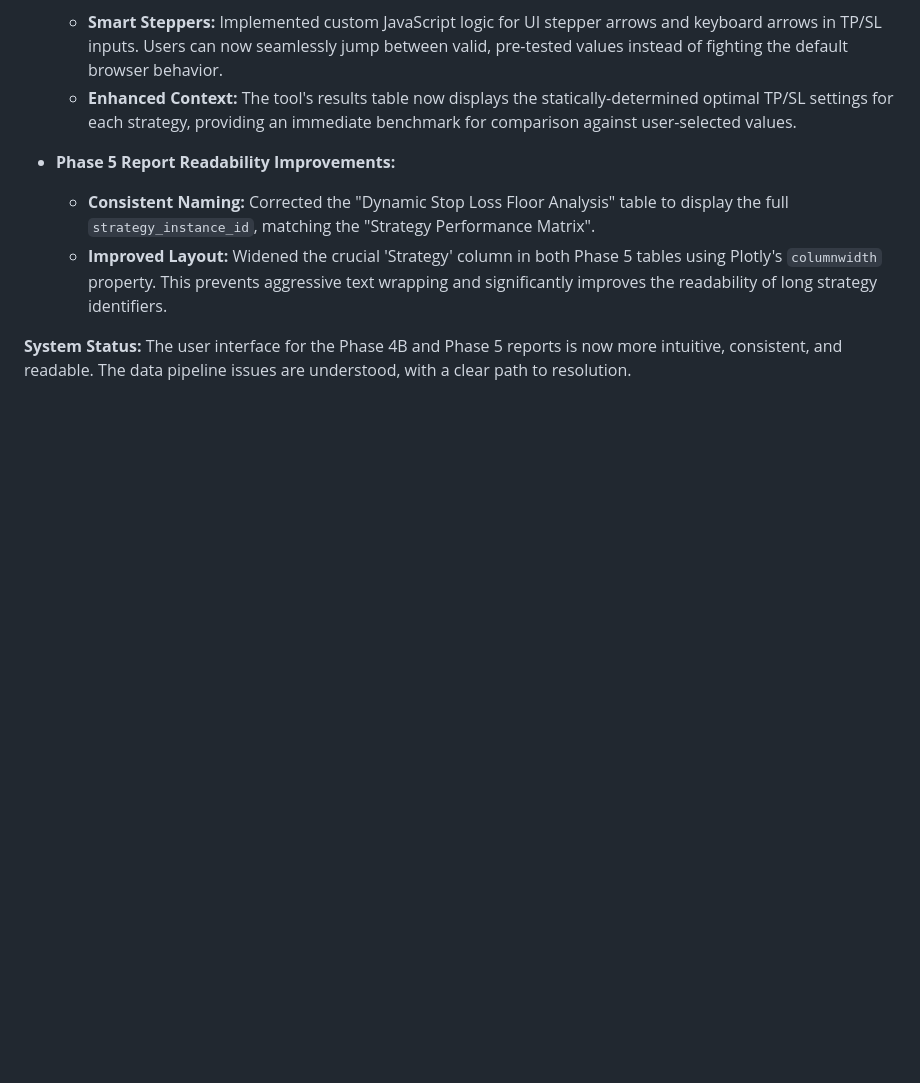
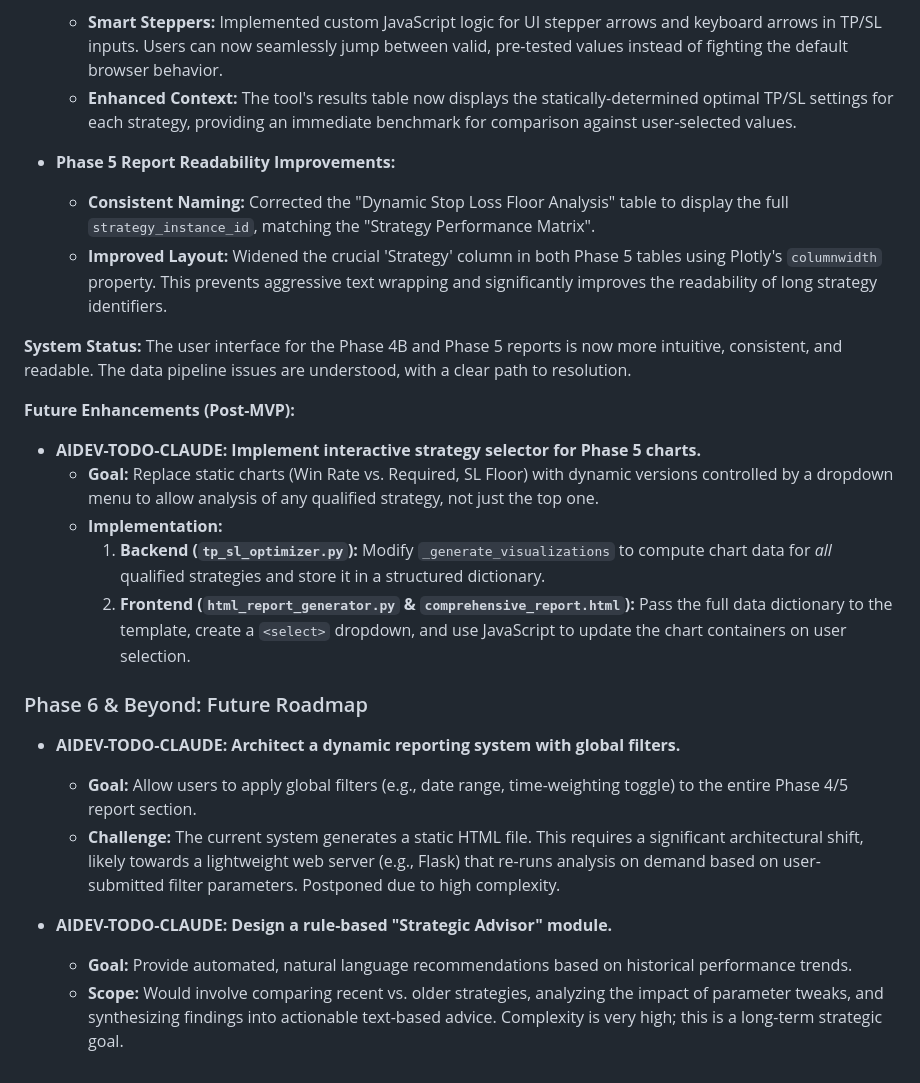
Before and after one commit to KrisGravedigger/decoder-of-sol-decoder, a Markdown page: tp_sl_optimizer_spec.md, the part around the change. GitHub-like rendering; blank space fills up the shorter version.

Commit message:
todo: future enhancements

```diff
--- a/tp_sl_optimizer_spec.md
+++ b/tp_sl_optimizer_spec.md
@@ -564,3 +564,19 @@ A JavaScript syntax error was identified in `reporting/templates/comprehensive_r
   - **Improved Layout:** Widened the crucial 'Strategy' column in both Phase 5 tables using Plotly's `columnwidth` property. This prevents aggressive text wrapping and significantly improves the readability of long strategy identifiers.
 
 **System Status:** The user interface for the Phase 4B and Phase 5 reports is now more intuitive, consistent, and readable. The data pipeline issues are understood, with a clear path to resolution.
+
+**Future Enhancements (Post-MVP):**
+- **AIDEV-TODO-CLAUDE: Implement interactive strategy selector for Phase 5 charts.**
+  - **Goal:** Replace static charts (Win Rate vs. Required, SL Floor) with dynamic versions controlled by a dropdown menu to allow analysis of any qualified strategy, not just the top one.
+  - **Implementation:**
+    1.  **Backend (`tp_sl_optimizer.py`):** Modify `_generate_visualizations` to compute chart data for *all* qualified strategies and store it in a structured dictionary.
+    2.  **Frontend (`html_report_generator.py` & `comprehensive_report.html`):** Pass the full data dictionary to the template, create a `<select>` dropdown, and use JavaScript to update the chart containers on user selection.
+
+### Phase 6 & Beyond: Future Roadmap
+- **AIDEV-TODO-CLAUDE: Architect a dynamic reporting system with global filters.**
+  - **Goal:** Allow users to apply global filters (e.g., date range, time-weighting toggle) to the entire Phase 4/5 report section.
+  - **Challenge:** The current system generates a static HTML file. This requires a significant architectural shift, likely towards a lightweight web server (e.g., Flask) that re-runs analysis on demand based on user-submitted filter parameters. Postponed due to high complexity.
+
+- **AIDEV-TODO-CLAUDE: Design a rule-based "Strategic Advisor" module.**
+  - **Goal:** Provide automated, natural language recommendations based on historical performance trends.
+  - **Scope:** Would involve comparing recent vs. older strategies, analyzing the impact of parameter tweaks, and synthesizing findings into actionable text-based advice. Complexity is very high; this is a long-term strategic goal.
```
